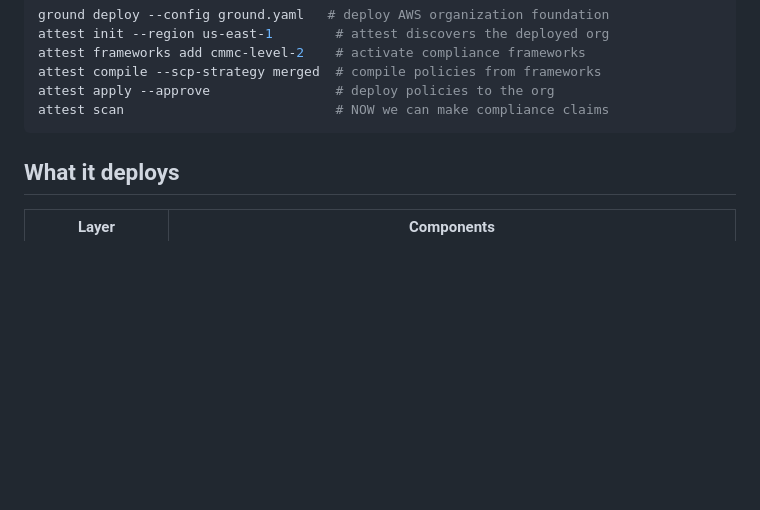
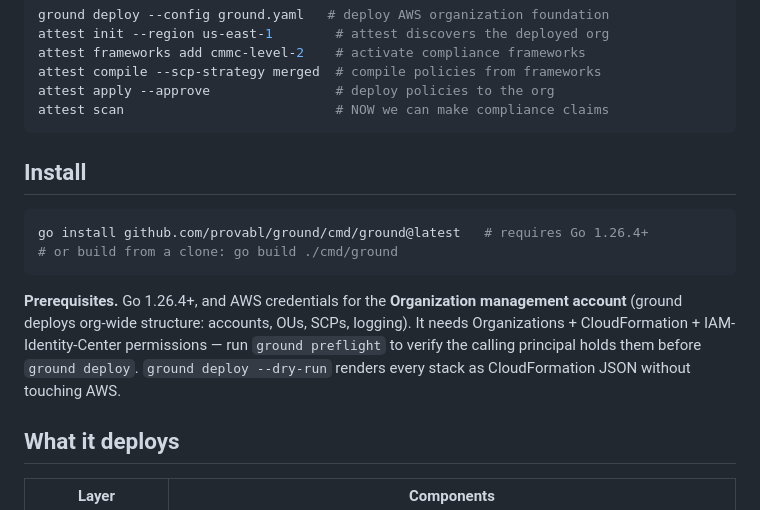
Before and after one commit to provabl/ground, a Markdown page: README.md, the part around the change. GitHub-like rendering; blank space fills up the shorter version.

Commit message:
docs: add Install / prerequisites section to README (#33)
Per the suite per-tool doc template + audit Tier-3 (install was thin on the front
door). Adds how to get it (go install / go get) + prerequisites (Go 1.26.4+, AWS
perms, preflight, any build tags).

````diff
--- a/README.md
+++ b/README.md
@@ -33,6 +33,19 @@ attest compile --scp-strategy merged  # compile policies from frameworks
 attest apply --approve                # deploy policies to the org
 attest scan                           # NOW we can make compliance claims
 ```
+
+## Install
+
+```bash
+go install github.com/provabl/ground/cmd/ground@latest   # requires Go 1.26.4+
+# or build from a clone: go build ./cmd/ground
+```
+
+**Prerequisites.** Go 1.26.4+, and AWS credentials for the **Organization management account** (ground
+deploys org-wide structure: accounts, OUs, SCPs, logging). It needs Organizations + CloudFormation +
+IAM-Identity-Center permissions — run `ground preflight` to verify the calling principal holds them
+before `ground deploy`. `ground deploy --dry-run` renders every stack as CloudFormation JSON without
+touching AWS.
 
 ## What it deploys
 
````
